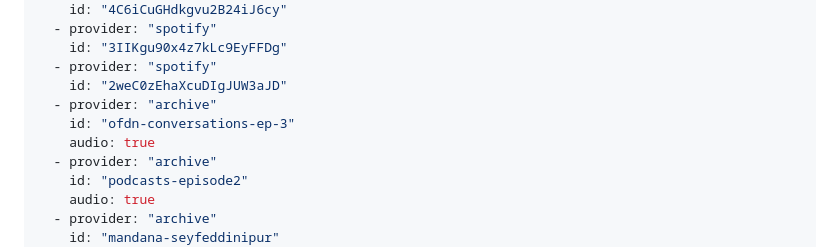
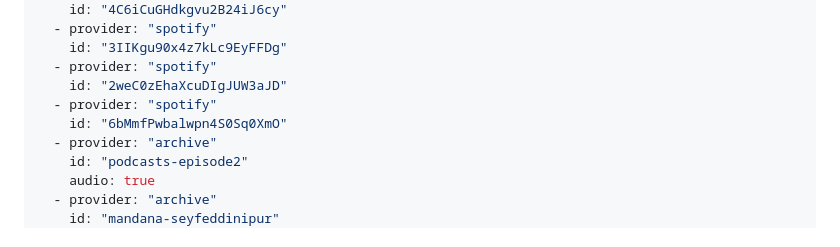
Before and after one commit to ofdn/theofdn.org, a Markdown page: content/hub/podcast.md, the part around the change. GitHub-like rendering.

```diff
--- a/content/hub/podcast.md
+++ b/content/hub/podcast.md
@@ -16,9 +16,8 @@ embeds:
     id: "3IIKgu90x4z7kLc9EyFFDg"
   - provider: "spotify"
     id: "2weC0zEhaXcuDIgJUW3aJD"
-  - provider: "archive"
-    id: "ofdn-conversations-ep-3"
-    audio: true
+  - provider: "spotify"
+    id: "6bMmfPwbalwpn4S0Sq0XmO"
   - provider: "archive"
     id: "podcasts-episode2"
     audio: true
```
Also changed, not shown: content/podcast/episode3.md (+2 -2 lines).
